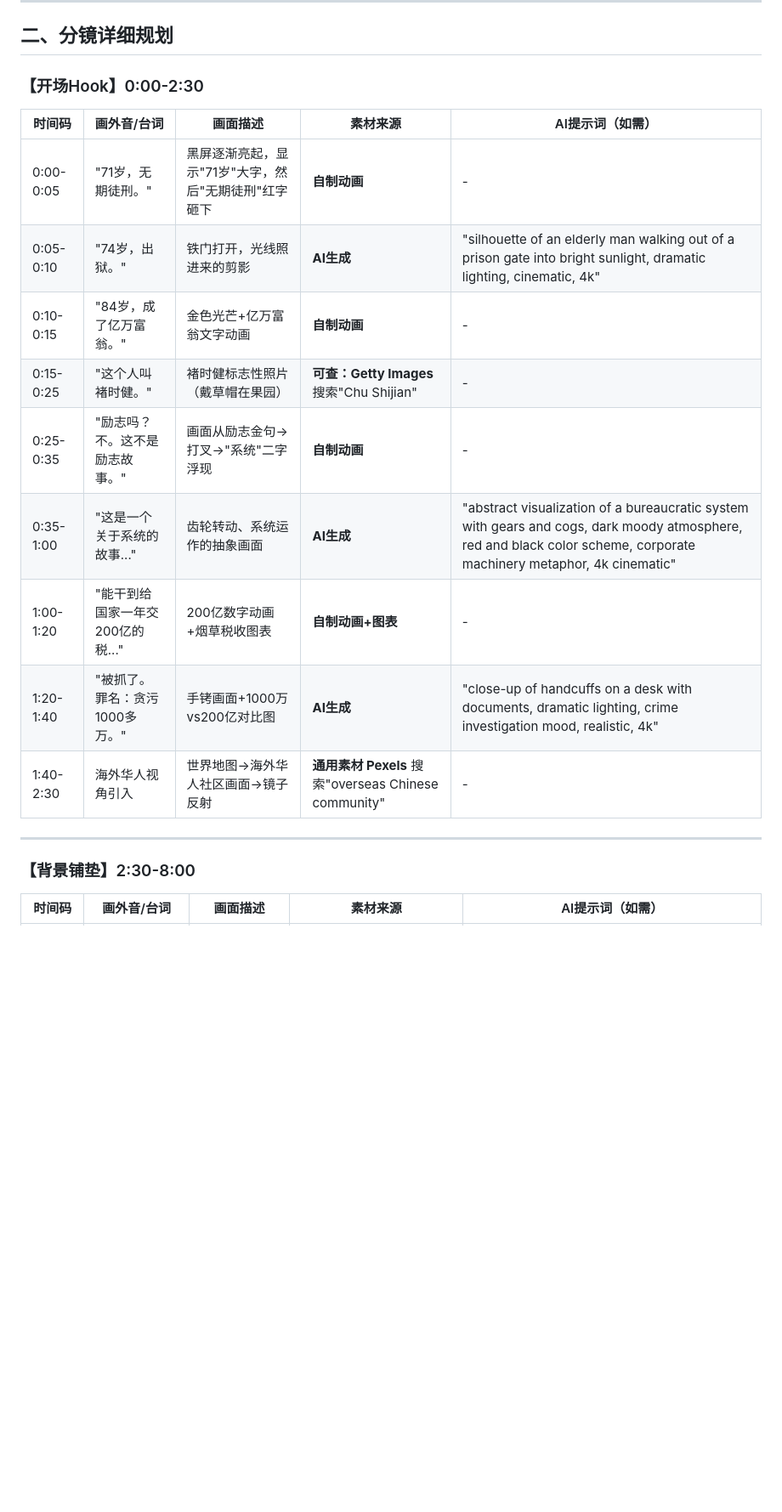
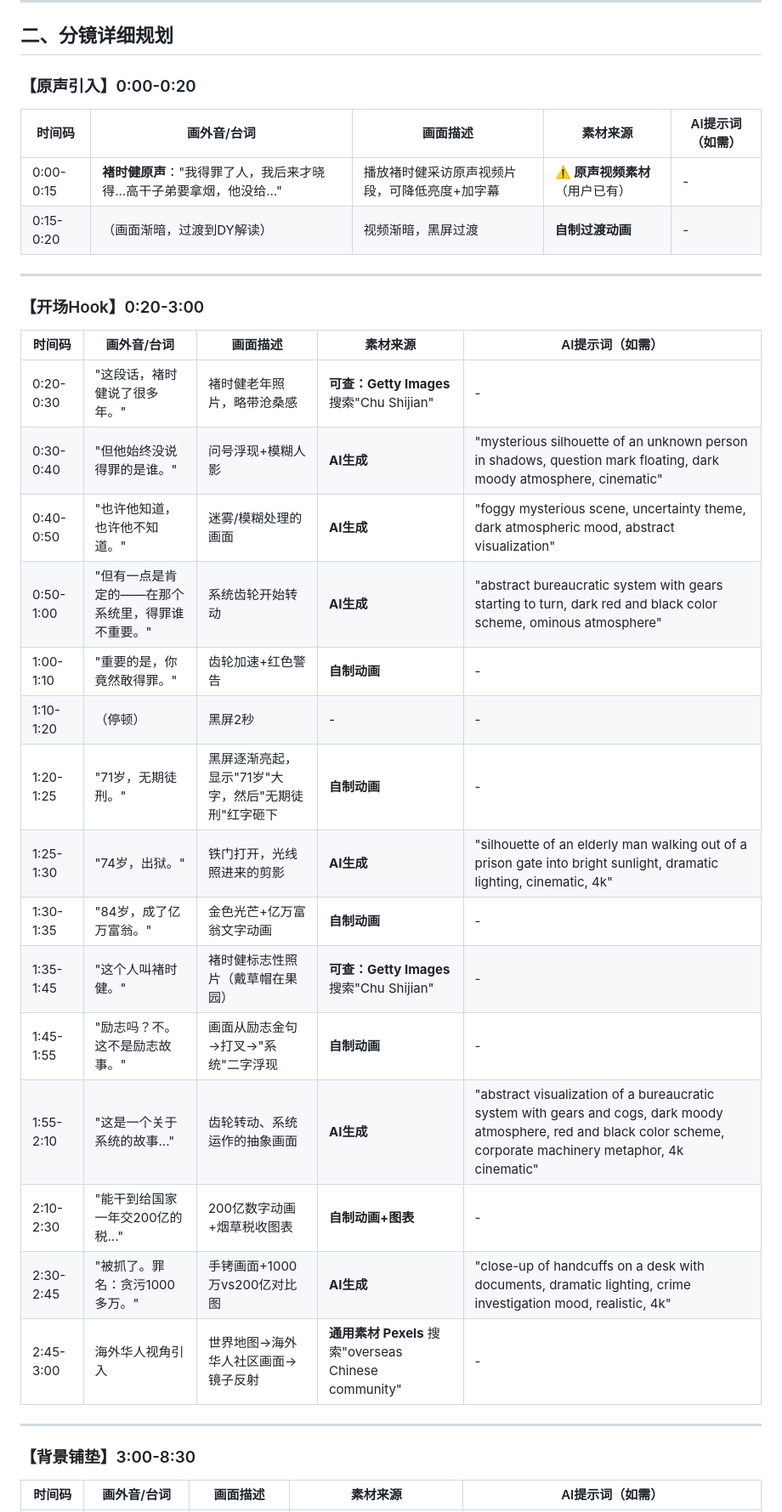
Before and after one commit to miaom9897-pixel/podcast-generator, a Markdown page: docs/storyboard-ep01-chu-shijian.md, the part around the change printed below. Shown: that part at 85% size. Rendered like a GitHub page; blank space fills up the shorter version.

Commit message:
更新分镜文档：新增原声引入部分，匹配v9脚本

```diff
--- a/docs/storyboard-ep01-chu-shijian.md
+++ b/docs/storyboard-ep01-chu-shijian.md
@@ -21,23 +23,38 @@
 
 ## 二、分镜详细规划
 
-### 【开场Hook】0:00-2:30
+### 【原声引入】0:00-0:20
 
 | 时间码 | 画外音/台词 | 画面描述 | 素材来源 | AI提示词（如需） |
 |--------|-------------|----------|----------|-----------------|
-| 0:00-0:05 | "71岁，无期徒刑。" | 黑屏逐渐亮起，显示"71岁"大字，然后"无期徒刑"红字砸下 | **自制动画** | - |
-| 0:05-0:10 | "74岁，出狱。" | 铁门打开，光线照进来的剪影 | **AI生成** | "silhouette of an elderly man walking out of a prison gate into bright sunlight, dramatic lighting, cinematic, 4k" |
-| 0:10-0:15 | "84岁，成了亿万富翁。" | 金色光芒+亿万富翁文字动画 | **自制动画** | - |
-| 0:15-0:25 | "这个人叫褚时健。" | 褚时健标志性照片（戴草帽在果园） | **可查：Getty Images** 搜索"Chu Shijian" | - |
-| 0:25-0:35 | "励志吗？不。这不是励志故事。" | 画面从励志金句→打叉→"系统"二字浮现 | **自制动画** | - |
-| 0:35-1:00 | "这是一个关于系统的故事..." | 齿轮转动、系统运作的抽象画面 | **AI生成** | "abstract visualization of a bureaucratic system with gears and cogs, dark moody atmosphere, red and black color scheme, corporate machinery metaphor, 4k cinematic" |
-| 1:00-1:20 | "能干到给国家一年交200亿的税..." | 200亿数字动画+烟草税收图表 | **自制动画+图表** | - |
-| 1:20-1:40 | "被抓了。罪名：贪污1000多万。" | 手铐画面+1000万vs200亿对比图 | **AI生成** | "close-up of handcuffs on a desk with documents, dramatic lighting, crime investigation mood, realistic, 4k" |
-| 1:40-2:30 | 海外华人视角引入 | 世界地图→海外华人社区画面→镜子反射 | **通用素材 Pexels** 搜索"overseas Chinese community" | - |
+| 0:00-0:15 | **褚时健原声**："我得罪了人，我后来才晓得...高干子弟要拿烟，他没给..." | 播放褚时健采访原声视频片段，可降低亮度+加字幕 | **⚠️ 原声视频素材**（用户已有） | - |
+| 0:15-0:20 | （画面渐暗，过渡到DY解读） | 视频渐暗，黑屏过渡 | **自制过渡动画** | - |
 
 ---
 
-### 【背景铺垫】2:30-8:00
+### 【开场Hook】0:20-3:00
+
+| 时间码 | 画外音/台词 | 画面描述 | 素材来源 | AI提示词（如需） |
+|--------|-------------|----------|----------|-----------------|
+| 0:20-0:30 | "这段话，褚时健说了很多年。" | 褚时健老年照片，略带沧桑感 | **可查：Getty Images** 搜索"Chu Shijian" | - |
+| 0:30-0:40 | "但他始终没说得罪的是谁。" | 问号浮现+模糊人影 | **AI生成** | "mysterious silhouette of an unknown person in shadows, question mark floating, dark moody atmosphere, cinematic" |
+| 0:40-0:50 | "也许他知道，也许他不知道。" | 迷雾/模糊处理的画面 | **AI生成** | "foggy mysterious scene, uncertainty theme, dark atmospheric mood, abstract visualization" |
+| 0:50-1:00 | "但有一点是肯定的——在那个系统里，得罪谁不重要。" | 系统齿轮开始转动 | **AI生成** | "abstract bureaucratic system with gears starting to turn, dark red and black color scheme, ominous atmosphere" |
+| 1:00-1:10 | "重要的是，你竟然敢得罪。" | 齿轮加速+红色警告 | **自制动画** | - |
+| 1:10-1:20 | （停顿） | 黑屏2秒 | - | - |
+| 1:20-1:25 | "71岁，无期徒刑。" | 黑屏逐渐亮起，显示"71岁"大字，然后"无期徒刑"红字砸下 | **自制动画** | - |
+| 1:25-1:30 | "74岁，出狱。" | 铁门打开，光线照进来的剪影 | **AI生成** | "silhouette of an elderly man walking out of a prison gate into bright sunlight, dramatic lighting, cinematic, 4k" |
+| 1:30-1:35 | "84岁，成了亿万富翁。" | 金色光芒+亿万富翁文字动画 | **自制动画** | - |
+| 1:35-1:45 | "这个人叫褚时健。" | 褚时健标志性照片（戴草帽在果园） | **可查：Getty Images** 搜索"Chu Shijian" | - |
+| 1:45-1:55 | "励志吗？不。这不是励志故事。" | 画面从励志金句→打叉→"系统"二字浮现 | **自制动画** | - |
+| 1:55-2:10 | "这是一个关于系统的故事..." | 齿轮转动、系统运作的抽象画面 | **AI生成** | "abstract visualization of a bureaucratic system with gears and cogs, dark moody atmosphere, red and black color scheme, corporate machinery metaphor, 4k cinematic" |
+| 2:10-2:30 | "能干到给国家一年交200亿的税..." | 200亿数字动画+烟草税收图表 | **自制动画+图表** | - |
+| 2:30-2:45 | "被抓了。罪名：贪污1000多万。" | 手铐画面+1000万vs200亿对比图 | **AI生成** | "close-up of handcuffs on a desk with documents, dramatic lighting, crime investigation mood, realistic, 4k" |
+| 2:45-3:00 | 海外华人视角引入 | 世界地图→海外华人社区画面→镜子反射 | **通用素材 Pexels** 搜索"overseas Chinese community" | - |
+
+---
+
+### 【背景铺垫】3:00-8:30
 
 | 时间码 | 画外音/台词 | 画面描述 | 素材来源 | AI提示词（如需） |
 |--------|-------------|----------|----------|-----------------|
```
Also changed, not shown: other parts of docs/storyboard-ep01-chu-shijian.md (+3 -1 lines).
